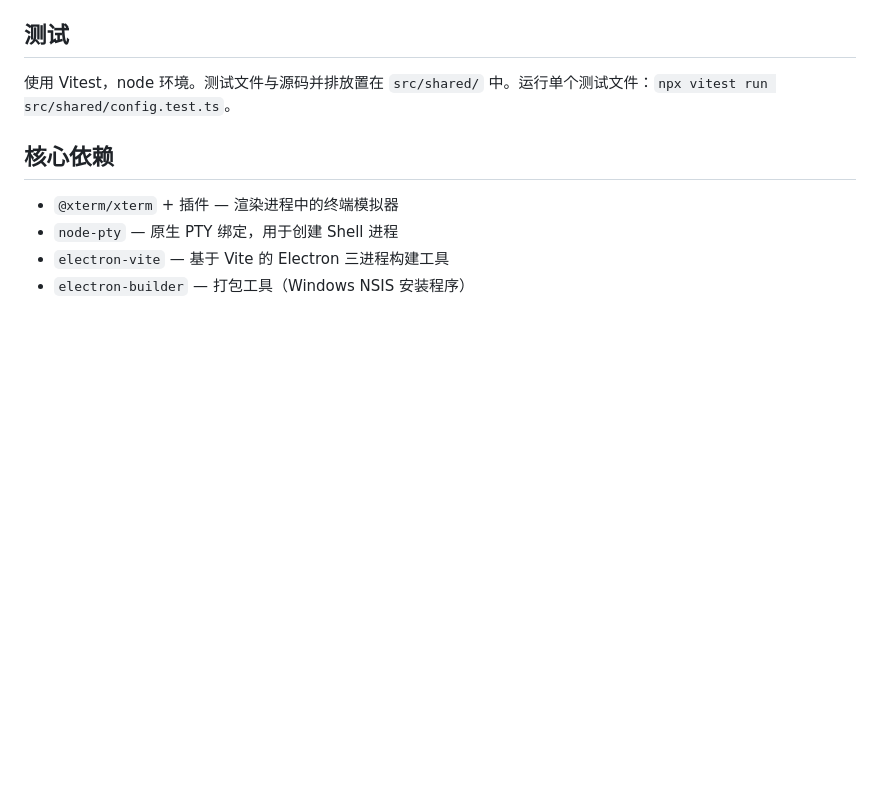
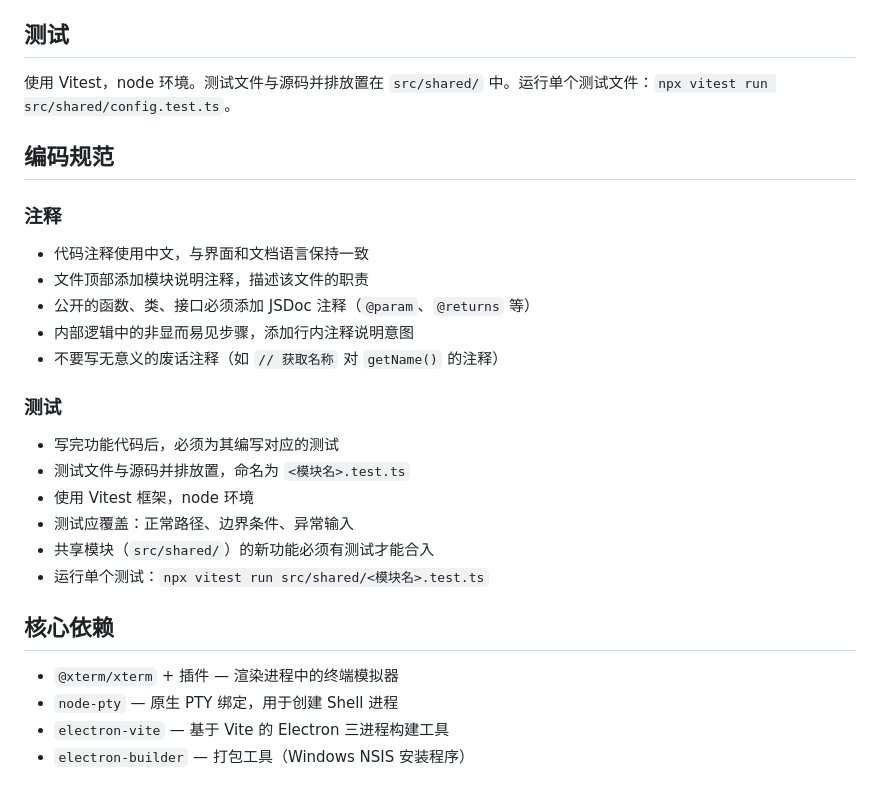
Before and after one commit to Echo0355/terminal-manager, a Markdown page: CLAUDE.md, the part around the change. Drawn GitHub-style; blank space fills up the shorter version.

Commit message:
docs: 补充编码规范（注释和测试要求）

```diff
--- a/CLAUDE.md
+++ b/CLAUDE.md
@@ -51,6 +51,25 @@
 
 使用 Vitest，node 环境。测试文件与源码并排放置在 `src/shared/` 中。运行单个测试文件：`npx vitest run src/shared/config.test.ts`。
 
+## 编码规范
+
+### 注释
+
+- 代码注释使用中文，与界面和文档语言保持一致
+- 文件顶部添加模块说明注释，描述该文件的职责
+- 公开的函数、类、接口必须添加 JSDoc 注释（`@param`、`@returns` 等）
+- 内部逻辑中的非显而易见步骤，添加行内注释说明意图
+- 不要写无意义的废话注释（如 `// 获取名称` 对 `getName()` 的注释）
+
+### 测试
+
+- 写完功能代码后，必须为其编写对应的测试
+- 测试文件与源码并排放置，命名为 `<模块名>.test.ts`
+- 使用 Vitest 框架，node 环境
+- 测试应覆盖：正常路径、边界条件、异常输入
+- 共享模块（`src/shared/`）的新功能必须有测试才能合入
+- 运行单个测试：`npx vitest run src/shared/<模块名>.test.ts`
+
 ## 核心依赖
 
 - `@xterm/xterm` + 插件 — 渲染进程中的终端模拟器
```
